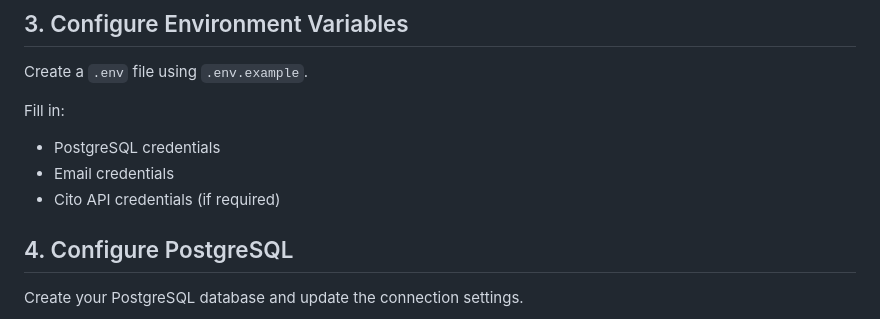
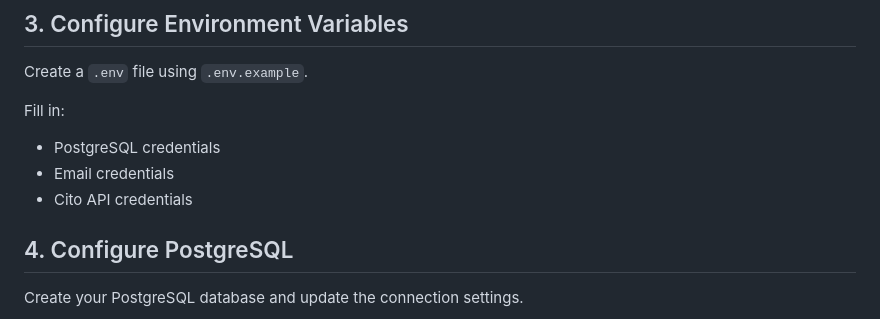
Before and after one commit to Gugeena/Blackjack.Nest, a Markdown page: README.md, the part around the change. Rendered like a GitHub page.

```diff
--- a/README.md
+++ b/README.md
@@ -100,7 +100,7 @@ Fill in:
 
 * PostgreSQL credentials
 * Email credentials
-* Cito API credentials (if required)
+* Cito API credentials
 
 ## 4. Configure PostgreSQL
 
```
